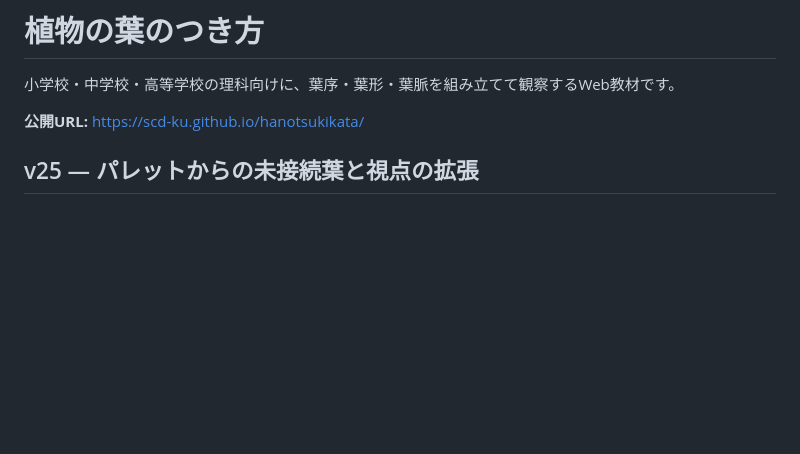
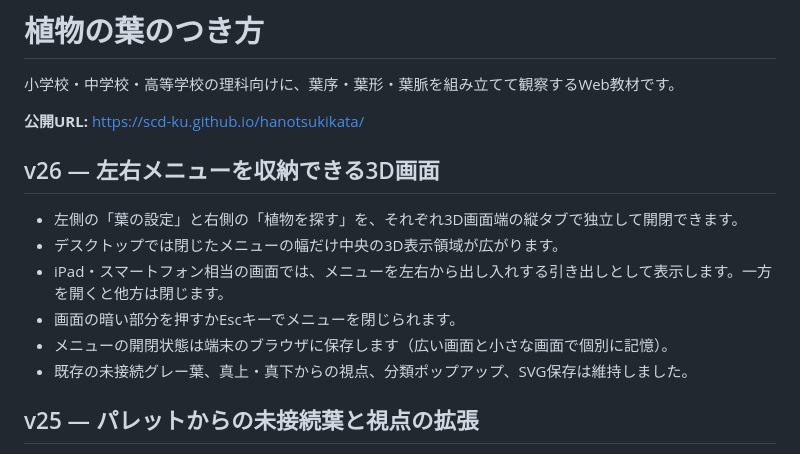
Before and after one commit to scd-ku/hanotsukikata, a Markdown page: README.md, the part around the change. Drawn GitHub-style; blank space fills up the shorter version.

Commit message:
Document collapsible sidebars and responsive slide-out menus

```diff
--- a/README.md
+++ b/README.md
@@ -3,6 +3,15 @@
 小学校・中学校・高等学校の理科向けに、葉序・葉形・葉脈を組み立てて観察するWeb教材です。
 
 **公開URL:** https://scd-ku.github.io/hanotsukikata/
+
+## v26 — 左右メニューを収納できる3D画面
+
+- 左側の「葉の設定」と右側の「植物を探す」を、それぞれ3D画面端の縦タブで独立して開閉できます。
+- デスクトップでは閉じたメニューの幅だけ中央の3D表示領域が広がります。
+- iPad・スマートフォン相当の画面では、メニューを左右から出し入れする引き出しとして表示します。一方を開くと他方は閉じます。
+- 画面の暗い部分を押すかEscキーでメニューを閉じられます。
+- メニューの開閉状態は端末のブラウザに保存します（広い画面と小さな画面で個別に記憶）。
+- 既存の未接続グレー葉、真上・真下からの視点、分類ポップアップ、SVG保存は維持しました。
 
 ## v25 — パレットからの未接続葉と視点の拡張
 
```
